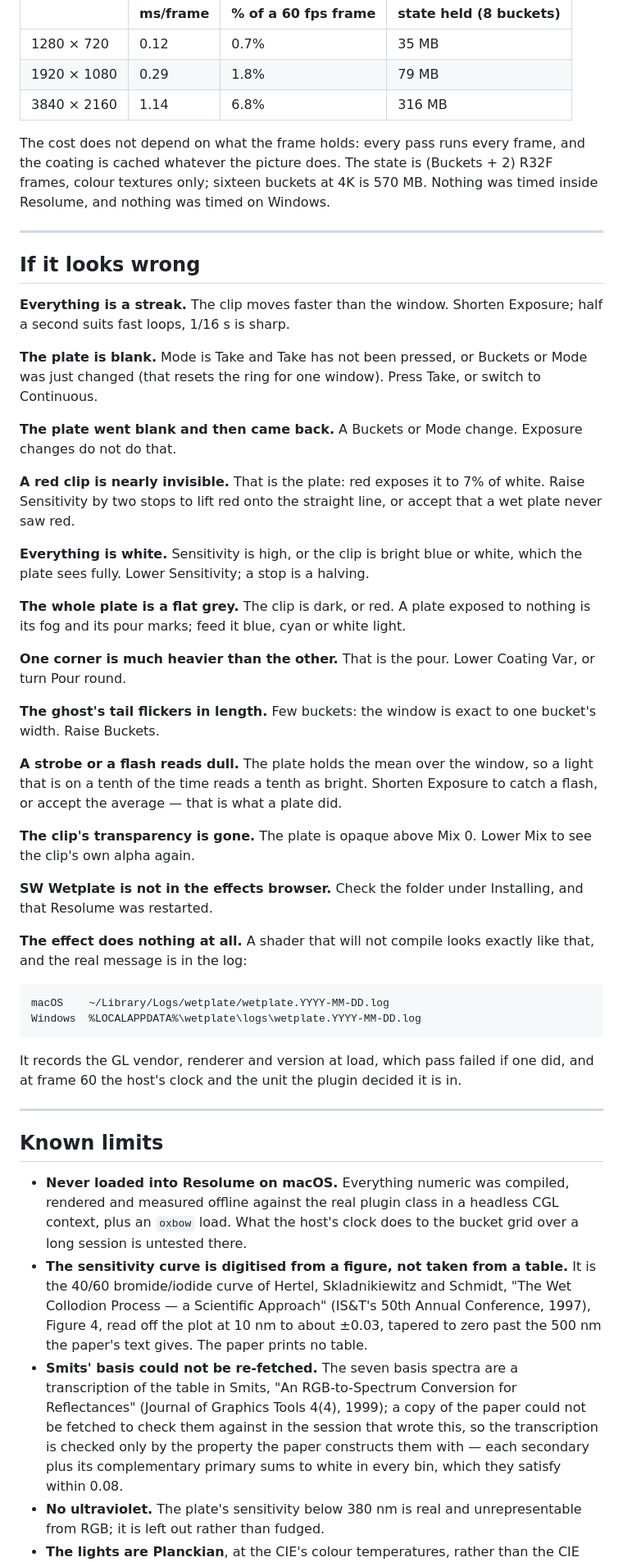
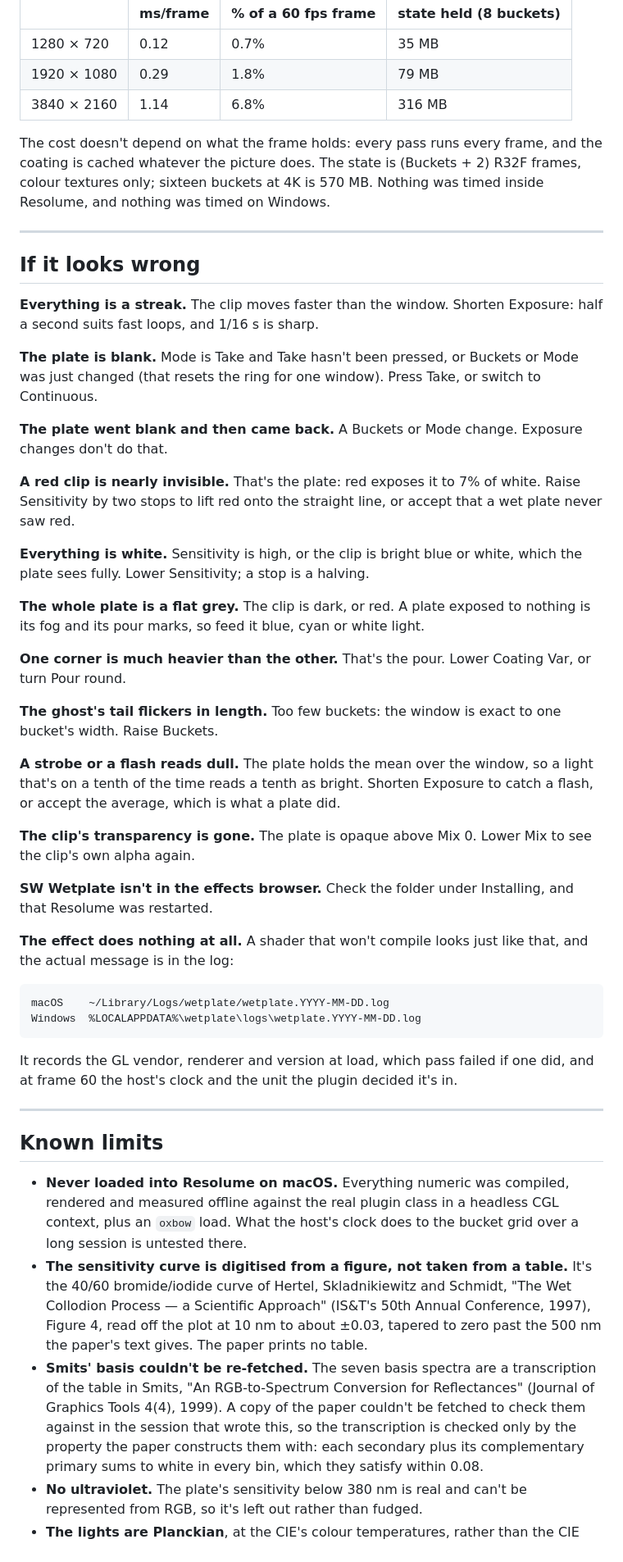
Before and after one commit to stoatworks-labs/wetplate, a Markdown page: docs/USER-GUIDE.md, the part around one of its changes. Shown at 82% size. Rendered like a GitHub page.

````diff
--- a/docs/USER-GUIDE.md
+++ b/docs/USER-GUIDE.md
@@ -264,7 +270,7 @@ after a warm-up, `glFinish` both sides, on a GPU shared with other work:
 | 1920 × 1080 | 0.29 | 1.8% | 79 MB |
 | 3840 × 2160 | 1.14 | 6.8% | 316 MB |
 
-The cost does not depend on what the frame holds: every pass runs every frame, and the coating is
+The cost doesn't depend on what the frame holds: every pass runs every frame, and the coating is
 cached whatever the picture does. The state is (Buckets + 2) R32F frames, colour textures only;
 sixteen buckets at 4K is 570 MB. Nothing was timed inside Resolume, and nothing was timed on
 Windows.
@@ -273,16 +279,16 @@ Windows.
 
 ## If it looks wrong
 
-**Everything is a streak.** The clip moves faster than the window. Shorten Exposure; half a second
-suits fast loops, 1/16 s is sharp.
+**Everything is a streak.** The clip moves faster than the window. Shorten Exposure: half a
+second suits fast loops, and 1/16 s is sharp.
 
-**The plate is blank.** Mode is Take and Take has not been pressed, or Buckets or Mode was just
+**The plate is blank.** Mode is Take and Take hasn't been pressed, or Buckets or Mode was just
 changed (that resets the ring for one window). Press Take, or switch to Continuous.
 
-**The plate went blank and then came back.** A Buckets or Mode change. Exposure changes do not do
+**The plate went blank and then came back.** A Buckets or Mode change. Exposure changes don't do
 that.
 
-**A red clip is nearly invisible.** That is the plate: red exposes it to 7% of white. Raise
+**A red clip is nearly invisible.** That's the plate: red exposes it to 7% of white. Raise
 Sensitivity by two stops to lift red onto the straight line, or accept that a wet plate never saw
 red.
 
@@ -290,26 +296,26 @@ red.
 sees fully. Lower Sensitivity; a stop is a halving.
 
 **The whole plate is a flat grey.** The clip is dark, or red. A plate exposed to nothing is its fog
-and its pour marks; feed it blue, cyan or white light.
+and its pour marks, so feed it blue, cyan or white light.
 
-**One corner is much heavier than the other.** That is the pour. Lower Coating Var, or turn Pour
+**One corner is much heavier than the other.** That's the pour. Lower Coating Var, or turn Pour
 round.
 
-**The ghost's tail flickers in length.** Few buckets: the window is exact to one bucket's width.
-Raise Buckets.
+**The ghost's tail flickers in length.** Too few buckets: the window is exact to one bucket's
+width. Raise Buckets.
 
-**A strobe or a flash reads dull.** The plate holds the mean over the window, so a light that is on
+**A strobe or a flash reads dull.** The plate holds the mean over the window, so a light that's on
 a tenth of the time reads a tenth as bright. Shorten Exposure to catch a flash, or accept the
-average — that is what a plate did.
+average, which is what a plate did.
 
 **The clip's transparency is gone.** The plate is opaque above Mix 0. Lower Mix to see the clip's
 own alpha again.
 
-**SW Wetplate is not in the effects browser.** Check the folder under Installing, and that
+**SW Wetplate isn't in the effects browser.** Check the folder under Installing, and that
 Resolume was restarted.
 
-**The effect does nothing at all.** A shader that will not compile looks exactly like that, and
-the real message is in the log:
+**The effect does nothing at all.** A shader that won't compile looks just like that, and the
+actual message is in the log:
 
 ```
 macOS    ~/Library/Logs/wetplate/wetplate.YYYY-MM-DD.log
@@ -317,7 +323,7 @@ Windows  %LOCALAPPDATA%\wetplate\logs\wetplate.YYYY-MM-DD.log
 ```
 
 It records the GL vendor, renderer and version at load, which pass failed if one did, and at
-frame 60 the host's clock and the unit the plugin decided it is in.
+frame 60 the host's clock and the unit the plugin decided it's in.
 
 ---
 
@@ -326,17 +332,17 @@ frame 60 the host's clock and the unit the plugin decided it is in.
 - **Never loaded into Resolume on macOS.** Everything numeric was compiled, rendered and measured
   offline against the real plugin class in a headless CGL context, plus an `oxbow` load. What the
   host's clock does to the bucket grid over a long session is untested there.
-- **The sensitivity curve is digitised from a figure, not taken from a table.** It is the 40/60
+- **The sensitivity curve is digitised from a figure, not taken from a table.** It's the 40/60
   bromide/iodide curve of Hertel, Skladnikiewitz and Schmidt, "The Wet Collodion Process — a
   Scientific Approach" (IS&T's 50th Annual Conference, 1997), Figure 4, read off the plot at 10 nm
   to about ±0.03, tapered to zero past the 500 nm the paper's text gives. The paper prints no
   table.
-- **Smits' basis could not be re-fetched.** The seven basis spectra are a transcription of the
+- **Smits' basis couldn't be re-fetched.** The seven basis spectra are a transcription of the
   table in Smits, "An RGB-to-Spectrum Conversion for Reflectances" (Journal of Graphics Tools
-  4(4), 1999); a copy of the paper could not be fetched to check them against in the session
+  4(4), 1999). A copy of the paper couldn't be fetched to check them against in the session
   that wrote this, so the transcription is checked only by the property the paper constructs
-  them with — each secondary plus its complementary primary sums to white in every bin, which
+  them with: each secondary plus its complementary primary sums to white in every bin, which
   they satisfy within 0.08.
-- **No ultraviolet.** The plate's sensitivity below 380 nm is real and unrepresentable from RGB;
-  it is left out rather than fudged.
+- **No ultraviolet.** The plate's sensitivity below 380 nm is real and can't be represented from
+  RGB, so it's left out rather than fudged.
 - **The lights are Planckian**, at the CIE's colour temperatures, rather than the CIE daylight
````
Also changed, not shown: other parts of docs/USER-GUIDE.md (+83 -77 lines).
